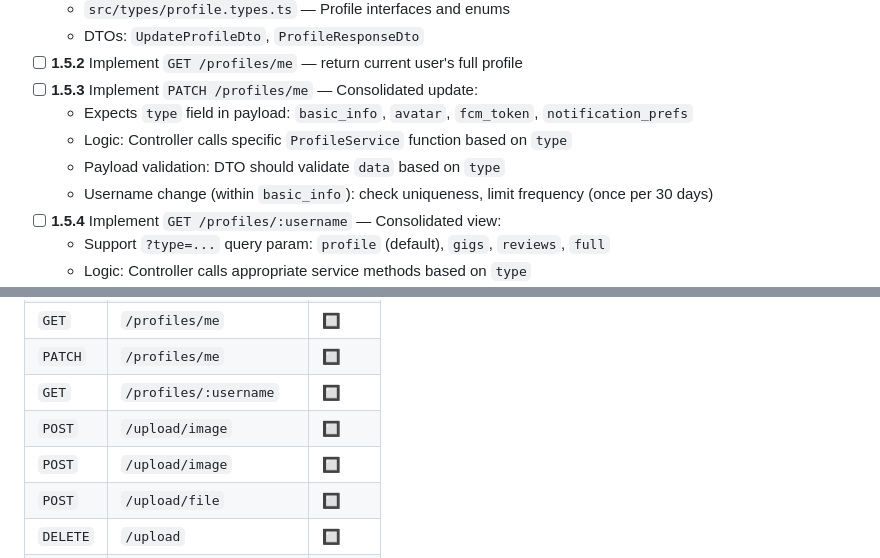
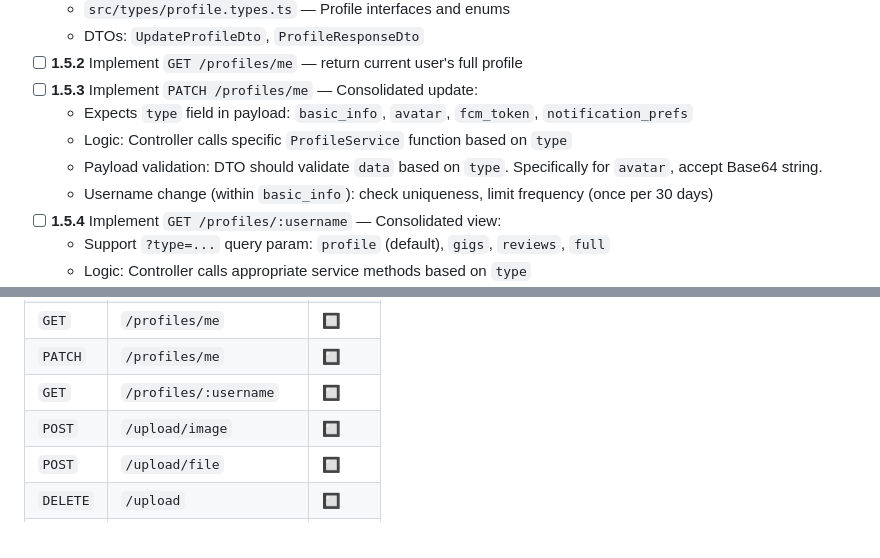
Before and after one commit to ahsanulhoqueabir/GigHub, a Markdown page: Planning/backend/phase-1-auth-profiles.md, 2 parts joined by grey strips. GitHub-like rendering.

Commit message:
feat: Consolidate avatar upload functionality into PATCH /profiles/me to accept Base64 image payload

```diff
--- a/Planning/backend/phase-1-auth-profiles.md
+++ b/Planning/backend/phase-1-auth-profiles.md
@@ -173,7 +173,7 @@ export class ProfileService {
 - [ ] **1.5.3** Implement `PATCH /profiles/me` — Consolidated update:
   - Expects `type` field in payload: `basic_info`, `avatar`, `fcm_token`, `notification_prefs`
   - Logic: Controller calls specific `ProfileService` function based on `type`
-  - Payload validation: DTO should validate `data` based on `type`
+  - Payload validation: DTO should validate `data` based on `type`. Specifically for `avatar`, accept Base64 string.
   - Username change (within `basic_info`): check uniqueness, limit frequency (once per 30 days)
 - [ ] **1.5.4** Implement `GET /profiles/:username` — Consolidated view:
   - Support `?type=...` query param: `profile` (default), `gigs`, `reviews`, `full`
@@ -259,7 +260,6 @@ export class ProfileService {
 | `PATCH`  | `/profiles/me`                    | 🔲     |
 | `GET`    | `/profiles/:username`             | 🔲     |
 | `POST`   | `/upload/image`                   | 🔲     |
-| `POST`   | `/upload/image`                   | 🔲     |
 | `POST`   | `/upload/file`                    | 🔲     |
 | `DELETE` | `/upload`                         | 🔲     |
 | `GET`    | `/categories`                     | 🔲     |
```
Also changed, not shown: other parts of Planning/backend/phase-1-auth-profiles.md (+3 -2 lines), Planning/backend/api-endpoints.md (+2 -3 lines).
